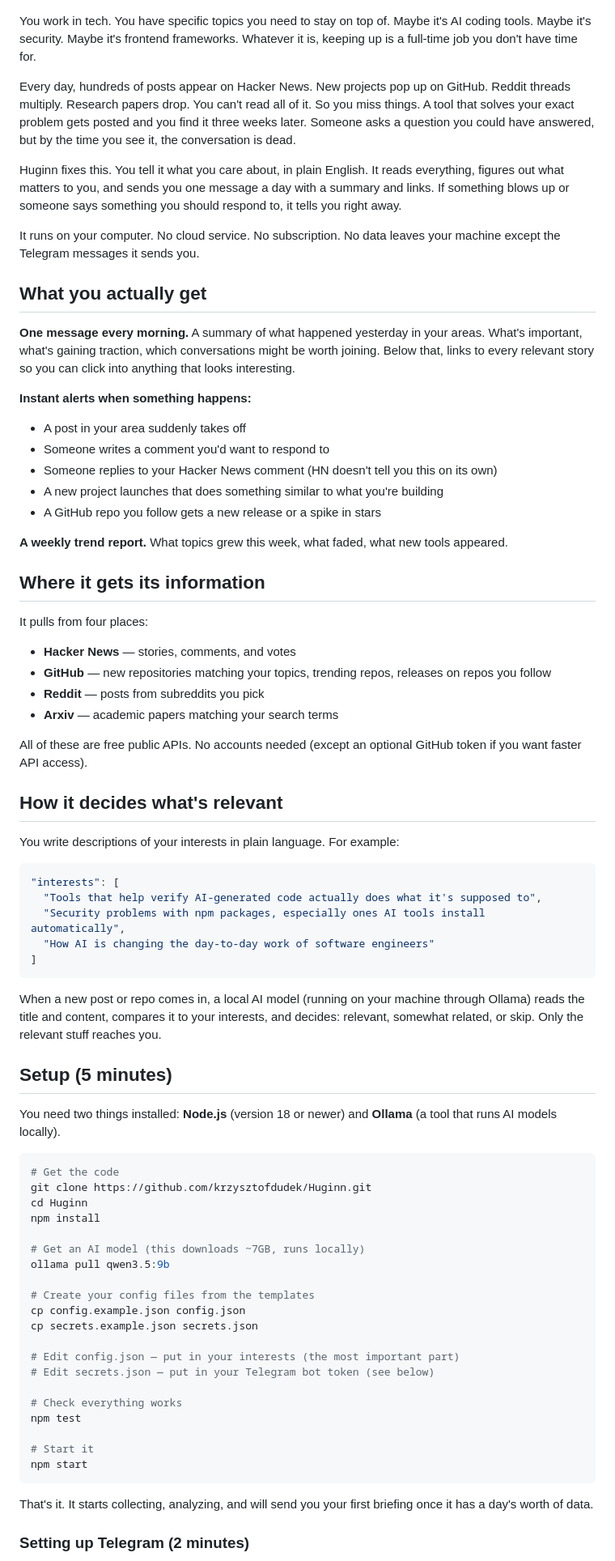
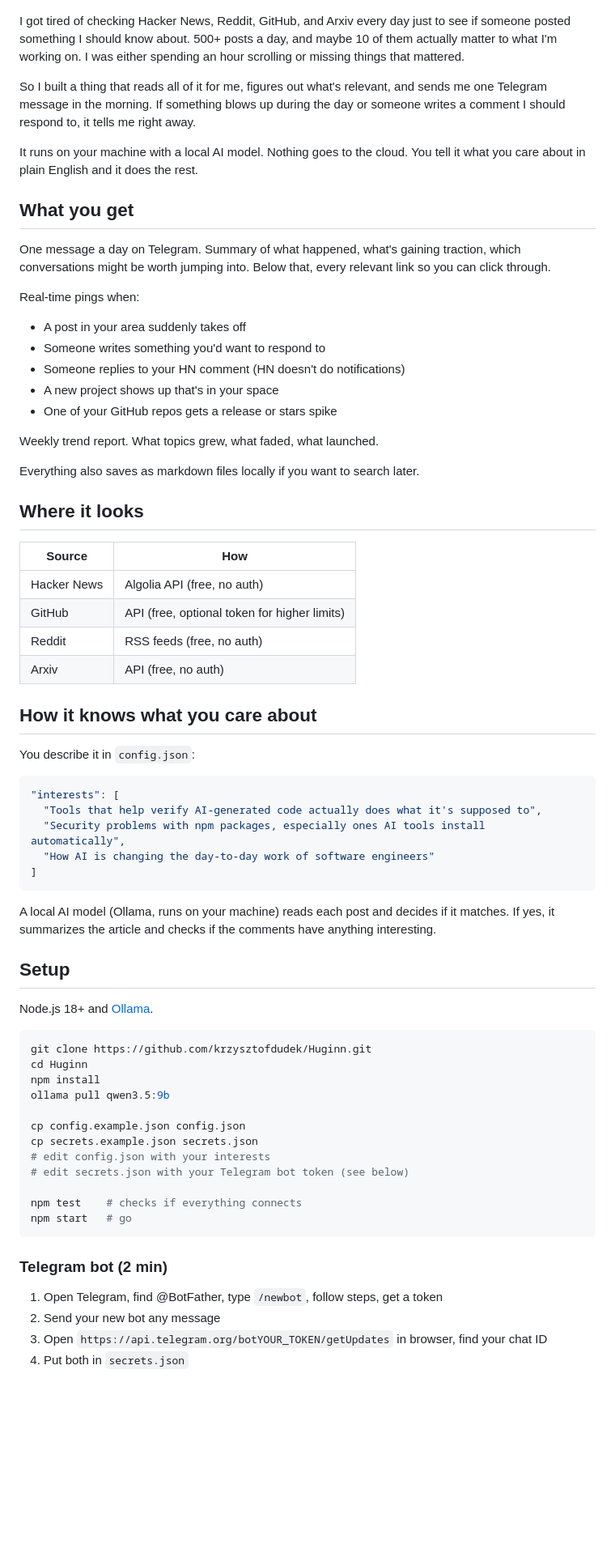
Before and after one commit to krzysztofdudek/Huginn, a Markdown page: README.md, the part around one of its changes. Shown at 81% size. GitHub-like rendering; blank space fills up the shorter version.

````diff
--- a/README.md
+++ b/README.md
@@ -4,41 +4,39 @@
   <img src="assets/demo.gif" alt="Huginn demo" width="800">
 </p>
 
-You work in tech. You have specific topics you need to stay on top of. Maybe it's AI coding tools. Maybe it's security. Maybe it's frontend frameworks. Whatever it is, keeping up is a full-time job you don't have time for.
+I got tired of checking Hacker News, Reddit, GitHub, and Arxiv every day just to see if someone posted something I should know about. 500+ posts a day, and maybe 10 of them actually matter to what I'm working on. I was either spending an hour scrolling or missing things that mattered.
 
-Every day, hundreds of posts appear on Hacker News. New projects pop up on GitHub. Reddit threads multiply. Research papers drop. You can't read all of it. So you miss things. A tool that solves your exact problem gets posted and you find it three weeks later. Someone asks a question you could have answered, but by the time you see it, the conversation is dead.
+So I built a thing that reads all of it for me, figures out what's relevant, and sends me one Telegram message in the morning. If something blows up during the day or someone writes a comment I should respond to, it tells me right away.
 
-Huginn fixes this. You tell it what you care about, in plain English. It reads everything, figures out what matters to you, and sends you one message a day with a summary and links. If something blows up or someone says something you should respond to, it tells you right away.
+It runs on your machine with a local AI model. Nothing goes to the cloud. You tell it what you care about in plain English and it does the rest.
 
-It runs on your computer. No cloud service. No subscription. No data leaves your machine except the Telegram messages it sends you.
+## What you get
 
-## What you actually get
+One message a day on Telegram. Summary of what happened, what's gaining traction, which conversations might be worth jumping into. Below that, every relevant link so you can click through.
 
-**One message every morning.** A summary of what happened yesterday in your areas. What's important, what's gaining traction, which conversations might be worth joining. Below that, links to every relevant story so you can click into anything that looks interesting.
+Real-time pings when:
+- A post in your area suddenly takes off
+- Someone writes something you'd want to respond to
+- Someone replies to your HN comment (HN doesn't do notifications)
+- A new project shows up that's in your space
+- One of your GitHub repos gets a release or stars spike
 
-**Instant alerts when something happens:**
-- A post in your area suddenly takes off
-- Someone writes a comment you'd want to respond to
-- Someone replies to your Hacker News comment (HN doesn't tell you this on its own)
-- A new project launches that does something similar to what you're building
-- A GitHub repo you follow gets a new release or a spike in stars
+Weekly trend report. What topics grew, what faded, what launched.
 
-**A weekly trend report.** What topics grew this week, what faded, what new tools appeared.
+Everything also saves as markdown files locally if you want to search later.
 
-## Where it gets its information
+## Where it looks
 
-It pulls from four places:
+| Source | How |
+|--------|-----|
+| Hacker News | Algolia API (free, no auth) |
+| GitHub | API (free, optional token for higher limits) |
+| Reddit | RSS feeds (free, no auth) |
+| Arxiv | API (free, no auth) |
 
-- **Hacker News** — stories, comments, and votes
-- **GitHub** — new repositories matching your topics, trending repos, releases on repos you follow
-- **Reddit** — posts from subreddits you pick
-- **Arxiv** — academic papers matching your search terms
+## How it knows what you care about
 
-All of these are free public APIs. No accounts needed (except an optional GitHub token if you want faster API access).
-
-## How it decides what's relevant
-
-You write descriptions of your interests in plain language. For example:
+You describe it in `config.json`:
 
 ```json
 "interests": [
@@ -48,36 +46,31 @@ You write descriptions of your interests in plain language. For example:
 ]
 ```
 
-When a new post or repo comes in, a local AI model (running on your machine through Ollama) reads the title and content, compares it to your interests, and decides: relevant, somewhat related, or skip. Only the relevant stuff reaches you.
+A local AI model (Ollama, runs on your machine) reads each post and decides if it matches. If yes, it summarizes the article and checks if the comments have anything interesting.
 
-## Setup (5 minutes)
+## Setup
 
-You need two things installed: **Node.js** (version 18 or newer) and **Ollama** (a tool that runs AI models locally).
+Node.js 18+ and [Ollama](https://ollama.com).
 
 ```bash
-# Get the code
 git clone https://github.com/krzysztofdudek/Huginn.git
 cd Huginn
 npm install
-
-# Get an AI model (this downloads ~7GB, runs locally)
 ollama pull qwen3.5:9b
 
-# Create your config files from the templates
 cp config.example.json config.json
 cp secrets.example.json secrets.json
+# edit config.json with your interests
+# edit secrets.json with your Telegram bot token (see below)
 
-# Edit config.json — put in your interests (the most important part)
-# Edit secrets.json — put in your Telegram bot token (see below)
-
-# Check everything works
-npm test
-
-# Start it
-npm start
+npm test    # checks if everything connects
+npm start   # go
 ```
 
-That's it. It starts collecting, analyzing, and will send you your first briefing once it has a day's worth of data.
+### Telegram bot (2 min)
 
-### Setting up Telegram (2 minutes)
+1. Open Telegram, find @BotFather, type `/newbot`, follow steps, get a token
+2. Send your new bot any message
+3. Open `https://api.telegram.org/botYOUR_TOKEN/getUpdates` in browser, find your chat ID
+4. Put both in `secrets.json`
 
````
Also changed, not shown: other parts of README.md (+36 -56 lines), CHANGELOG.md (added, +23 -0 lines), CLAUDE.md (+11 -0 lines).
